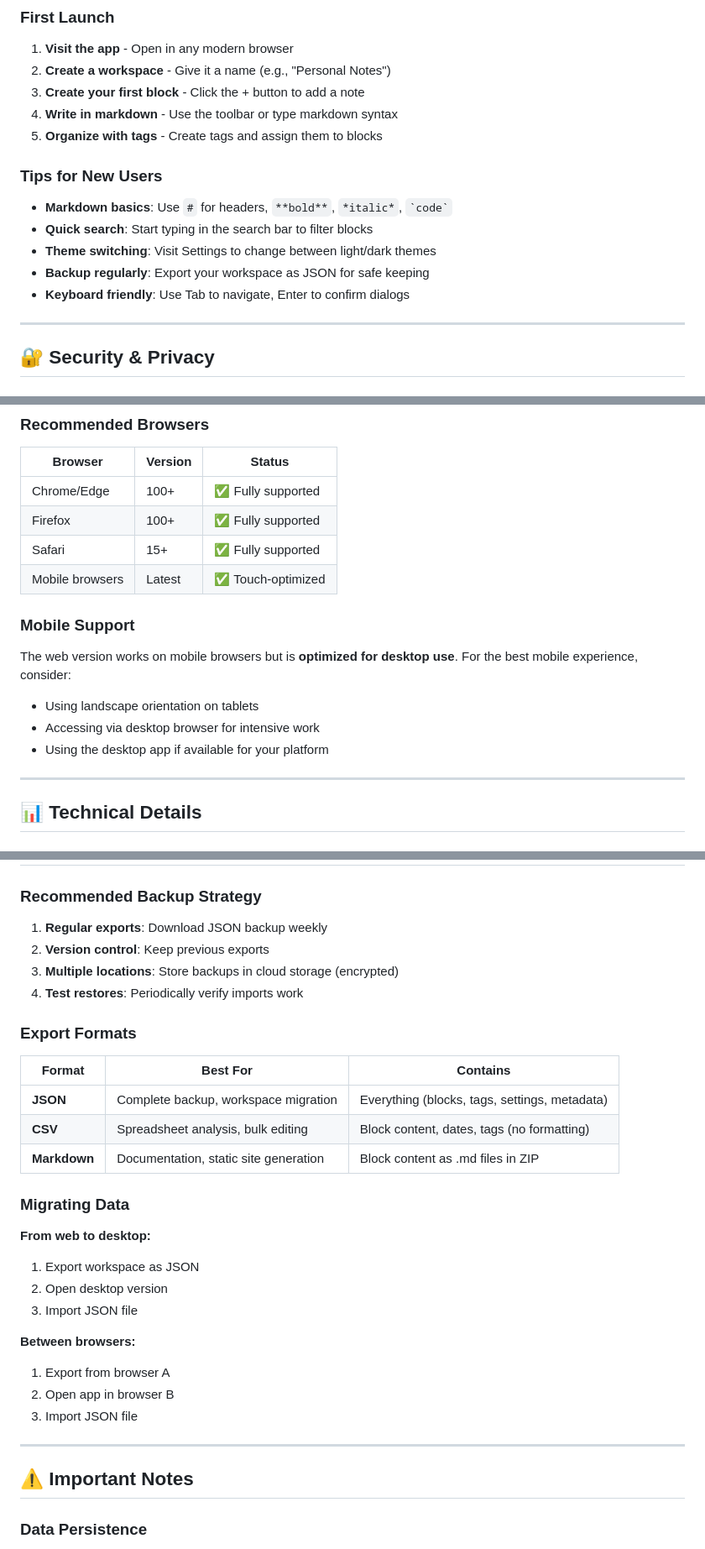
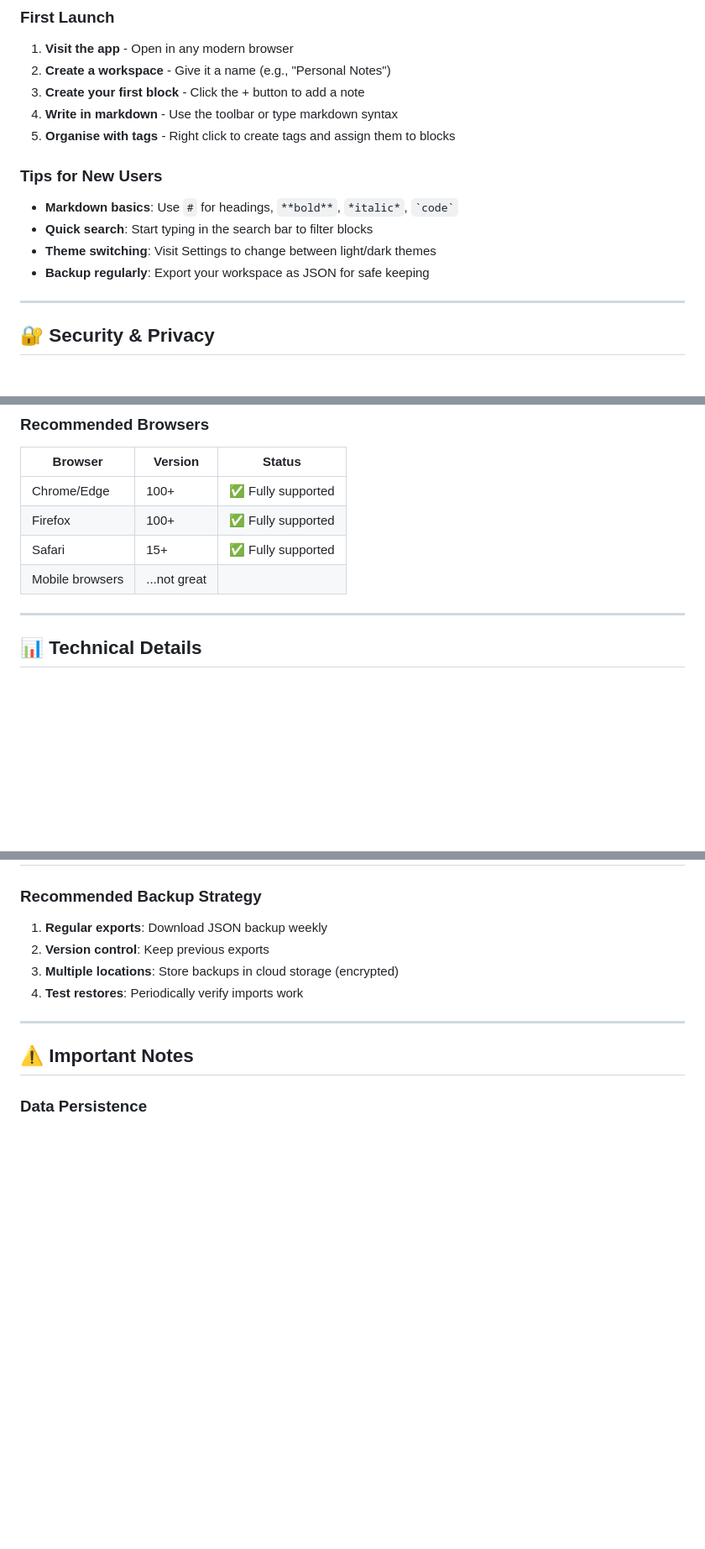
Before and after one commit to staticeys/Blokwork-Fl, a Markdown page: README.md, 3 parts joined by grey strips. Shown at 84% size. Rendered like a GitHub page; blank space fills up the shorter version.

```diff
--- a/README.md
+++ b/README.md
@@ -67,15 +65,14 @@ Blokwork is a modern note-taking application built with Flutter that helps you c
 2. **Create a workspace** - Give it a name (e.g., "Personal Notes")
 3. **Create your first block** - Click the + button to add a note
 4. **Write in markdown** - Use the toolbar or type markdown syntax
-5. **Organize with tags** - Create tags and assign them to blocks
+5. **Organise with tags** - Right click to create tags and assign them to blocks
 
 ### Tips for New Users
 
-- **Markdown basics**: Use `#` for headers, `**bold**`, `*italic*`, `` `code` ``
+- **Markdown basics**: Use `#` for headings, `**bold**`, `*italic*`, `` `code` ``
 - **Quick search**: Start typing in the search bar to filter blocks
 - **Theme switching**: Visit Settings to change between light/dark themes
 - **Backup regularly**: Export your workspace as JSON for safe keeping
-- **Keyboard friendly**: Use Tab to navigate, Enter to confirm dialogs
 
 ---
 
@@ -126,14 +123,7 @@ View the CSP in action: Right-click → Inspect → Console
 | Chrome/Edge | 100+ | ✅ Fully supported |
 | Firefox | 100+ | ✅ Fully supported |
 | Safari | 15+ | ✅ Fully supported |
-| Mobile browsers | Latest | ✅ Touch-optimized |
-
-### Mobile Support
-
-The web version works on mobile browsers but is **optimized for desktop use**. For the best mobile experience, consider:
-- Using landscape orientation on tablets
-- Accessing via desktop browser for intensive work
-- Using the desktop app if available for your platform
+| Mobile browsers | ...not great
 
 ---
 
@@ -216,26 +185,6 @@ If you need file attachments or native features:
 2. **Version control**: Keep previous exports
 3. **Multiple locations**: Store backups in cloud storage (encrypted)
 4. **Test restores**: Periodically verify imports work
-
-### Export Formats
-
-| Format | Best For | Contains |
-|--------|----------|----------|
-| **JSON** | Complete backup, workspace migration | Everything (blocks, tags, settings, metadata) |
-| **CSV** | Spreadsheet analysis, bulk editing | Block content, dates, tags (no formatting) |
-| **Markdown** | Documentation, static site generation | Block content as .md files in ZIP |
-
-### Migrating Data
-
-**From web to desktop:**
-1. Export workspace as JSON
-2. Open desktop version
-3. Import JSON file
-
-**Between browsers:**
-1. Export from browser A
-2. Open app in browser B
-3. Import JSON file
 
 ---
 
```
Also changed, not shown: other parts of README.md (+8 -31 lines).
